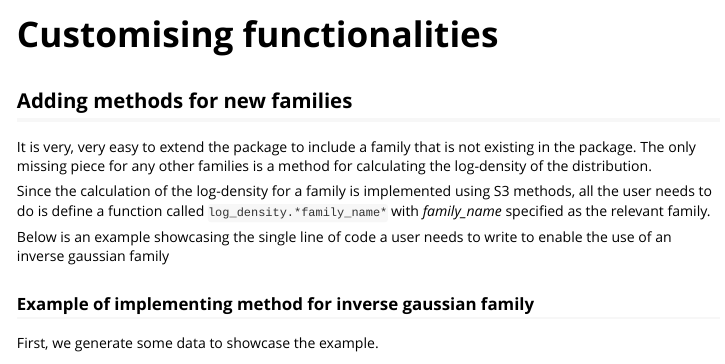
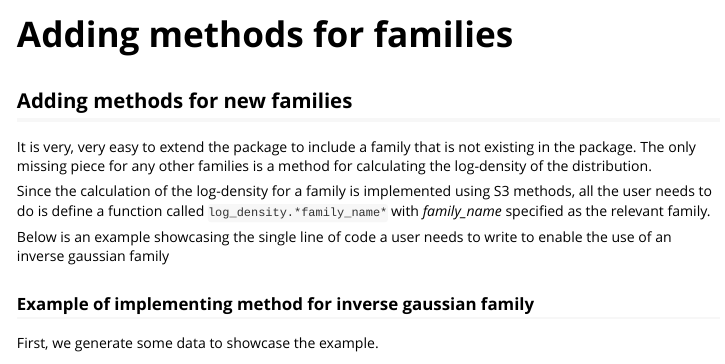
Before and after one commit to mathiaslj/mcmcglm, an R Markdown document (vignettes/customising.Rmd): the page in a window 1100 px wide, from its top. Rendered offline with R 4.5, knitr and Pandoc, with nearby package versions; code that draws random numbers runs with fixed seeds of ours.

Commit message:
docs: Changed title of vignettes

```diff
--- a/vignettes/customising.Rmd
+++ b/vignettes/customising.Rmd
@@ -1,8 +1,8 @@
 ---
-title: "Customising functionalities"
+title: "Adding methods for families"
 output: rmarkdown::html_vignette
 vignette: >
-  %\VignetteIndexEntry{Customising functionalities}
+  %\VignetteIndexEntry{Adding methods for families}
   %\VignetteEngine{knitr::rmarkdown}
   %\VignetteEncoding{UTF-8}
 ---
```
Also changed, not shown: vignettes/pospkg.Rmd (+2 -2 lines).
